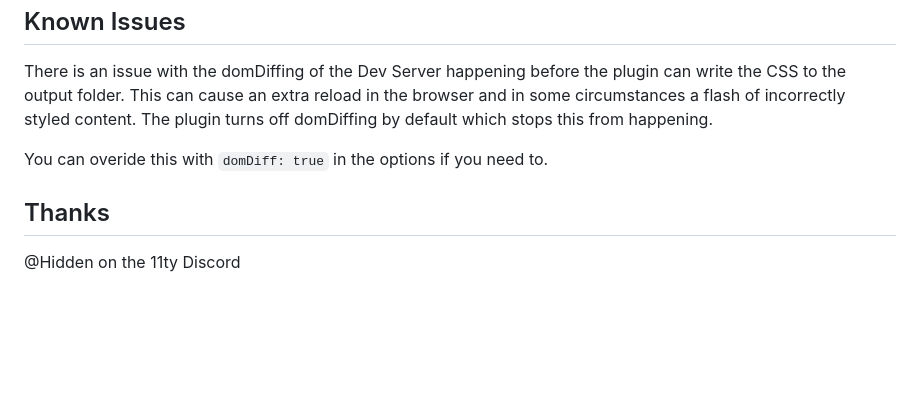
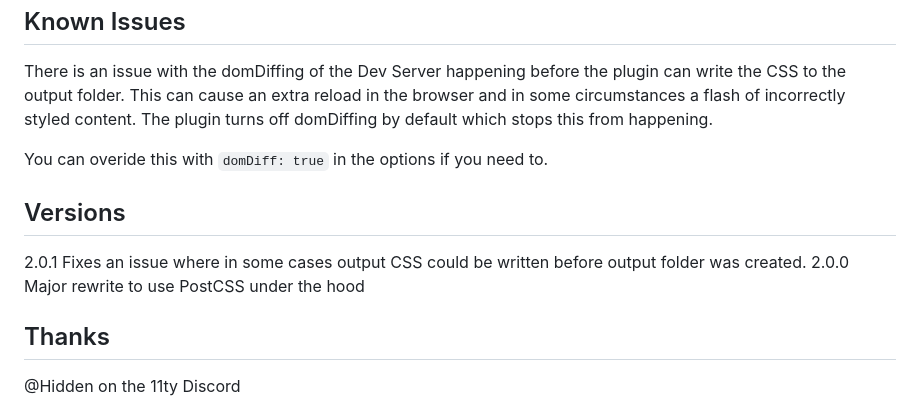
Before and after one commit to dwkns/eleventy-plugin-tailwindcss-4, a Markdown page: README.md, the part around the change. Rendered like a GitHub page; blank space fills up the shorter version.

```diff
--- a/README.md
+++ b/README.md
@@ -110,5 +110,9 @@ There is an issue with the domDiffing of the Dev Server happening before the plu
 
 You can overide this with `domDiff: true` in the options if you need to.
 
+## Versions
+2.0.1 Fixes an issue where in some cases output CSS could be written before output folder was created.
+2.0.0 Major rewrite to use PostCSS under the hood
+
 ## Thanks
 @Hidden on the 11ty Discord
```
